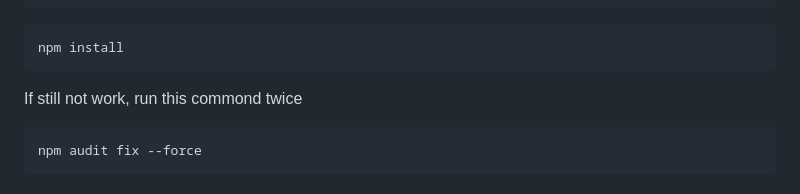
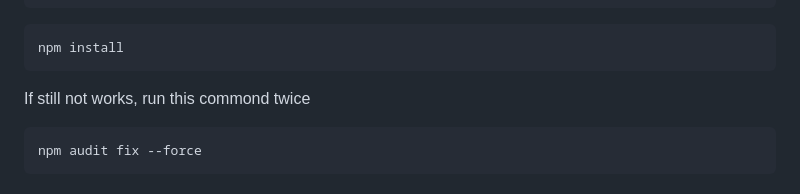
Before and after one commit to cmhown/email-syncer, a Markdown page: README.md, the part around the change. GitHub-like rendering.

````diff
--- a/README.md
+++ b/README.md
@@ -78,7 +78,7 @@ cd frontend
 ```
 npm install
 ```
-If still not work, run this commond twice
+If still not works, run this commond twice
 ```
 npm audit fix --force
 ```
````
